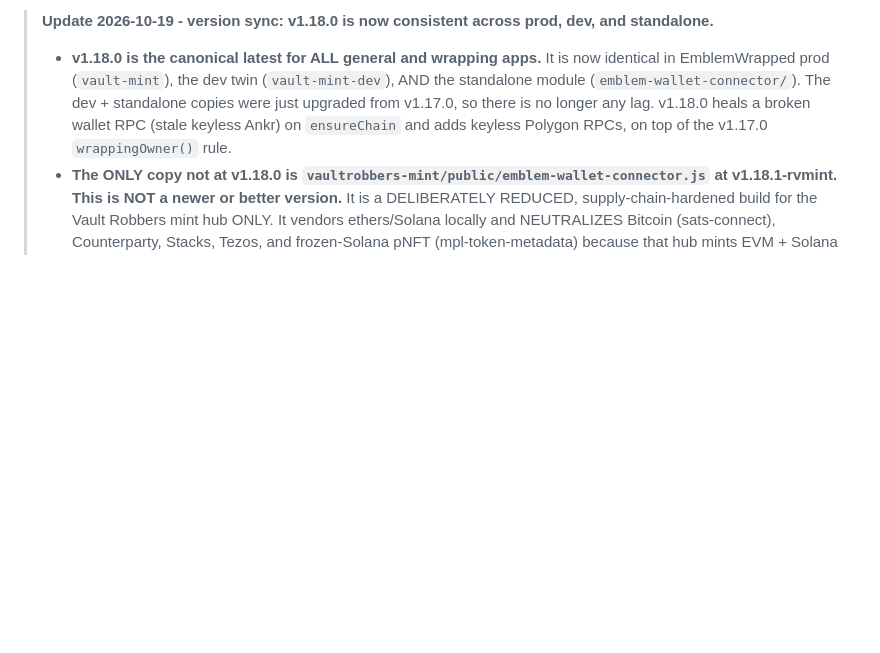
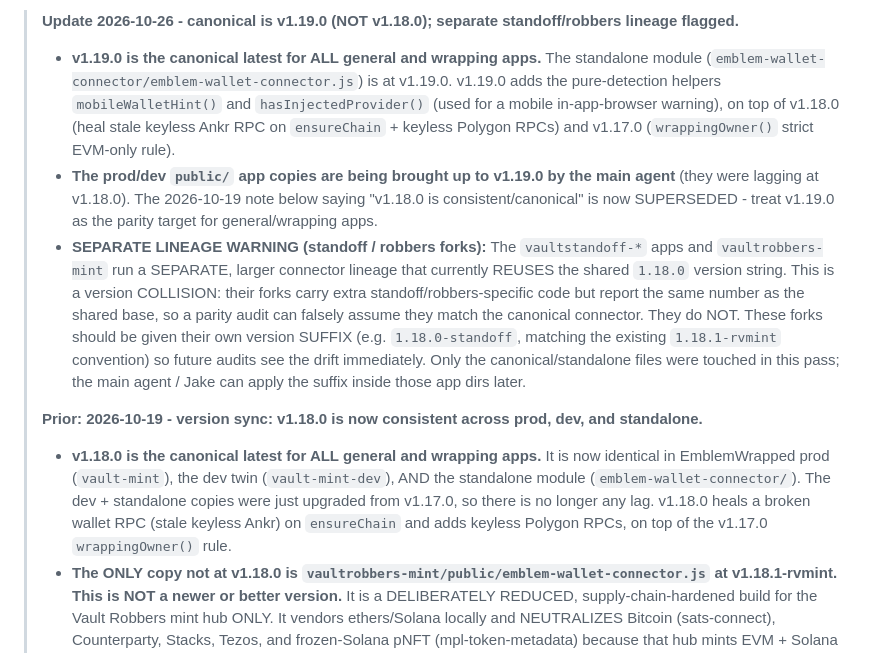
Before and after one commit to jakegallen/Emblem-Tools, a Markdown page: emblem-wallet-connector-HANDOFF.md, the part around the change. Drawn GitHub-style; blank space fills up the shorter version.

```diff
--- a/emblem-wallet-connector-HANDOFF.md
+++ b/emblem-wallet-connector-HANDOFF.md
@@ -1,4 +1,9 @@
-> **Update 2026-10-19 - version sync: v1.18.0 is now consistent across prod, dev, and standalone.**
+> **Update 2026-10-26 - canonical is v1.19.0 (NOT v1.18.0); separate standoff/robbers lineage flagged.**
+> - **v1.19.0 is the canonical latest for ALL general and wrapping apps.** The standalone module (`emblem-wallet-connector/emblem-wallet-connector.js`) is at v1.19.0. v1.19.0 adds the pure-detection helpers `mobileWalletHint()` and `hasInjectedProvider()` (used for a mobile in-app-browser warning), on top of v1.18.0 (heal stale keyless Ankr RPC on `ensureChain` + keyless Polygon RPCs) and v1.17.0 (`wrappingOwner()` strict EVM-only rule).
+> - **The prod/dev `public/` app copies are being brought up to v1.19.0 by the main agent** (they were lagging at v1.18.0). The 2026-10-19 note below saying "v1.18.0 is consistent/canonical" is now SUPERSEDED - treat v1.19.0 as the parity target for general/wrapping apps.
+> - **SEPARATE LINEAGE WARNING (standoff / robbers forks):** The `vaultstandoff-*` apps and `vaultrobbers-mint` run a SEPARATE, larger connector lineage that currently REUSES the shared `1.18.0` version string. This is a version COLLISION: their forks carry extra standoff/robbers-specific code but report the same number as the shared base, so a parity audit can falsely assume they match the canonical connector. They do NOT. These forks should be given their own version SUFFIX (e.g. `1.18.0-standoff`, matching the existing `1.18.1-rvmint` convention) so future audits see the drift immediately. Only the canonical/standalone files were touched in this pass; the main agent / Jake can apply the suffix inside those app dirs later.
+>
+> **Prior: 2026-10-19 - version sync: v1.18.0 is now consistent across prod, dev, and standalone.**
 > - **v1.18.0 is the canonical latest for ALL general and wrapping apps.** It is now identical in EmblemWrapped prod (`vault-mint`), the dev twin (`vault-mint-dev`), AND the standalone module (`emblem-wallet-connector/`). The dev + standalone copies were just upgraded from v1.17.0, so there is no longer any lag. v1.18.0 heals a broken wallet RPC (stale keyless Ankr) on `ensureChain` and adds keyless Polygon RPCs, on top of the v1.17.0 `wrappingOwner()` rule.
 > - **The ONLY copy not at v1.18.0 is `vaultrobbers-mint/public/emblem-wallet-connector.js` at v1.18.1-rvmint. This is NOT a newer or better version.** It is a DELIBERATELY REDUCED, supply-chain-hardened build for the Vault Robbers mint hub ONLY. It vendors ethers/Solana locally and NEUTRALIZES Bitcoin (sats-connect), Counterparty, Stacks, Tezos, and frozen-Solana pNFT (mpl-token-metadata) because that hub mints EVM + Solana only.
 >   - **DO NOT use v1.18.1-rvmint in EmblemWrapped or any multi-chain wrapping app.** It would break BTC / Ordinals / Counterparty / Stacks / Tezos wrapping. Use v1.18.0 for everything except the Vault Robbers mint hub.
```
